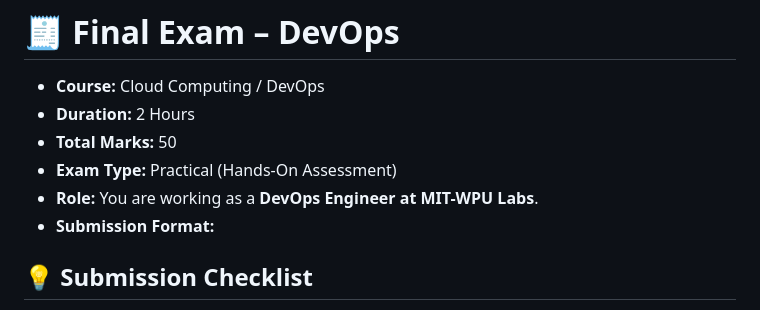
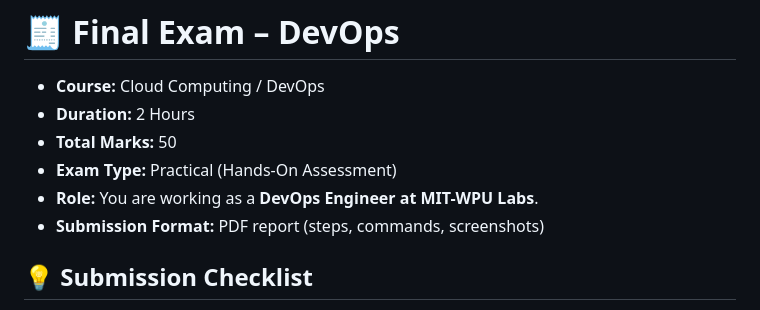
Before and after one commit to atulkamble/Exam, a Markdown page: DevOps.md, the part around the change. Drawn GitHub-style.

```diff
--- a/DevOps.md
+++ b/DevOps.md
@@ -6,7 +6,7 @@
 - **Total Marks:** 50
 - **Exam Type:** Practical (Hands-On Assessment)
 - **Role:** You are working as a **DevOps Engineer at MIT-WPU Labs**.
-- **Submission Format:**
+- **Submission Format:** PDF report (steps, commands, screenshots)
 
 ## 💡 **Submission Checklist**
 
```
